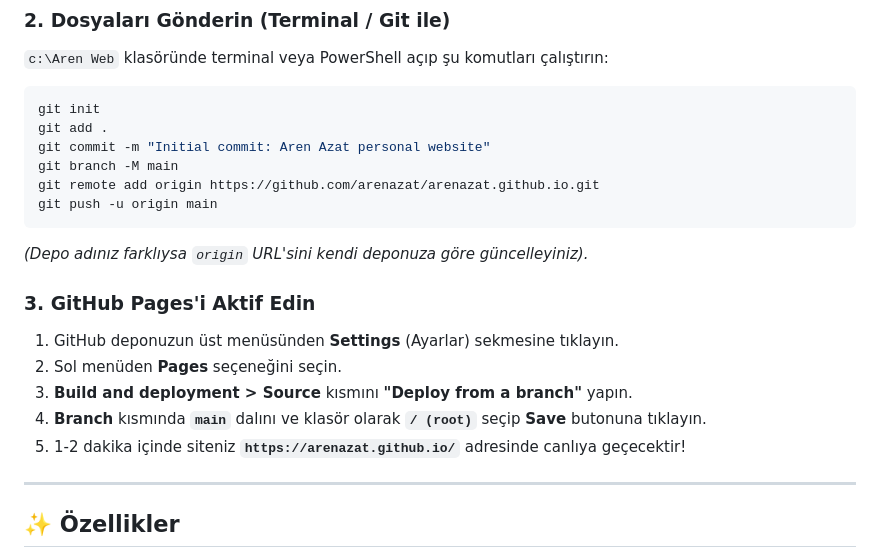
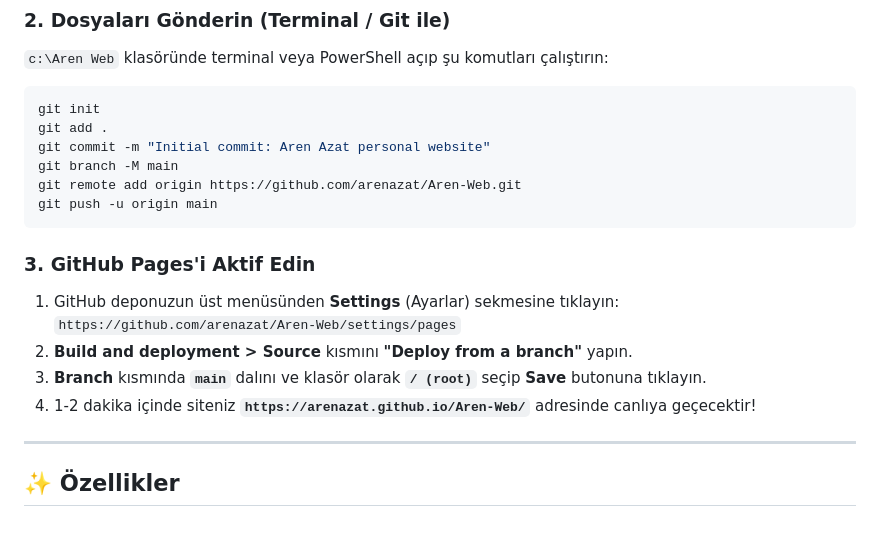
Before and after one commit to arenazat/Aren-Web, a Markdown page: README.md, the part around the change. Rendered like a GitHub page; blank space fills up the shorter version.

Commit message:
Update README for Aren-Web repository

````diff
--- a/README.md
+++ b/README.md
@@ -48,17 +48,16 @@ git init
 git add .
 git commit -m "Initial commit: Aren Azat personal website"
 git branch -M main
-git remote add origin https://github.com/arenazat/arenazat.github.io.git
+git remote add origin https://github.com/arenazat/Aren-Web.git
 git push -u origin main
 ```
-*(Depo adınız farklıysa `origin` URL'sini kendi deponuza göre güncelleyiniz).*
 
 ### 3. GitHub Pages'i Aktif Edin
-1. GitHub deponuzun üst menüsünden **Settings** (Ayarlar) sekmesine tıklayın.
-2. Sol menüden **Pages** seçeneğini seçin.
-3. **Build and deployment > Source** kısmını **"Deploy from a branch"** yapın.
-4. **Branch** kısmında **`main`** dalını ve klasör olarak **`/ (root)`** seçip **Save** butonuna tıklayın.
-5. 1-2 dakika içinde siteniz **`https://arenazat.github.io/`** adresinde canlıya geçecektir!
+1. GitHub deponuzun üst menüsünden **Settings** (Ayarlar) sekmesine tıklayın:
+   `https://github.com/arenazat/Aren-Web/settings/pages`
+2. **Build and deployment > Source** kısmını **"Deploy from a branch"** yapın.
+3. **Branch** kısmında **`main`** dalını ve klasör olarak **`/ (root)`** seçip **Save** butonuna tıklayın.
+4. 1-2 dakika içinde siteniz **`https://arenazat.github.io/Aren-Web/`** adresinde canlıya geçecektir!
 
 ---
 
````
